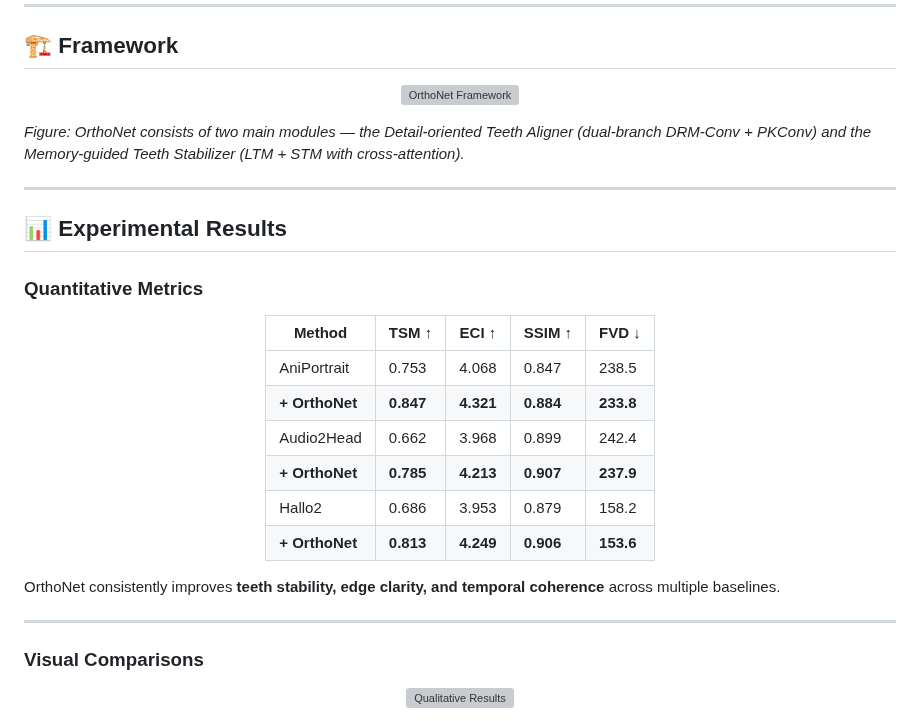
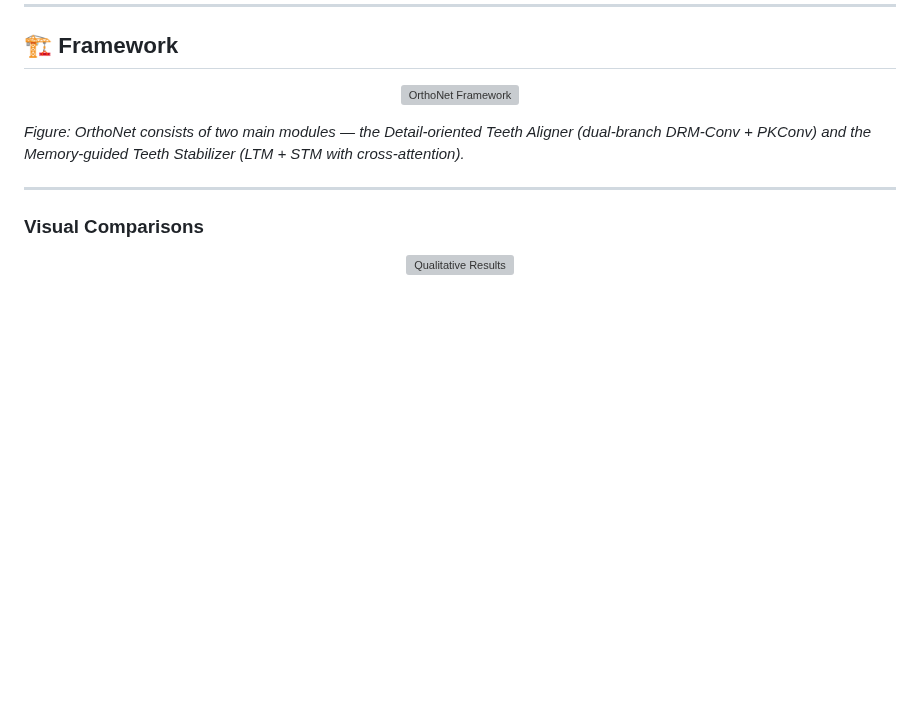
Before and after one commit to TKing-Su/OrthoNet-github-io, a Markdown page: README.md, the part around the change. GitHub-like rendering; blank space fills up the shorter version; grey boxes are pictures that could not be loaded.

```diff
--- a/README.md
+++ b/README.md
@@ -30,26 +30,7 @@ We propose **OrthoNet**, a **plug-and-play framework** that works as a *virtual
 
 ---
 
-## 📊 Experimental Results
 
-### Quantitative Metrics
-
-<div align="center">
-
-| Method              | TSM ↑ | ECI ↑ | SSIM ↑ | FVD ↓ |
-|---------------------|-------|-------|--------|-------|
-| AniPortrait         | 0.753 | 4.068 | 0.847  | 238.5 |
-| **+ OrthoNet**      | **0.847** | **4.321** | **0.884**  | **233.8** |
-| Audio2Head          | 0.662 | 3.968 | 0.899  | 242.4 |
-| **+ OrthoNet**      | **0.785** | **4.213** | **0.907**  | **237.9** |
-| Hallo2              | 0.686 | 3.953 | 0.879  | 158.2 |
-| **+ OrthoNet**      | **0.813** | **4.249** | **0.906**  | **153.6** |
-
-</div>
-
-OrthoNet consistently improves **teeth stability, edge clarity, and temporal coherence** across multiple baselines.
-
----
 
 ### Visual Comparisons
 
```
